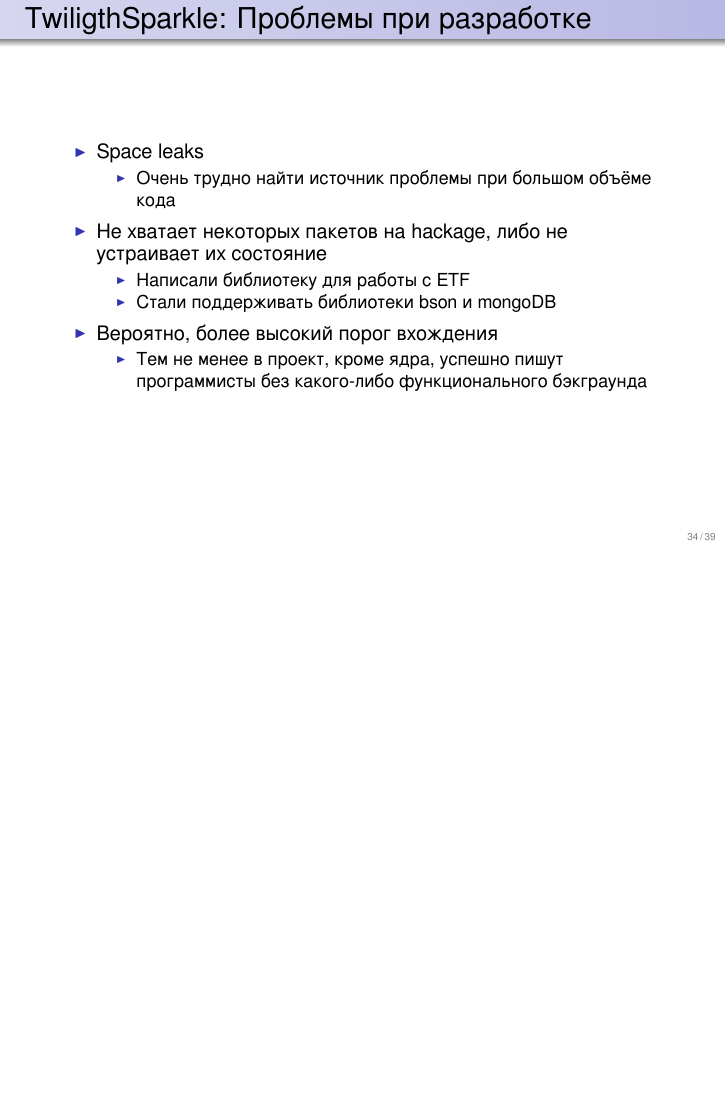
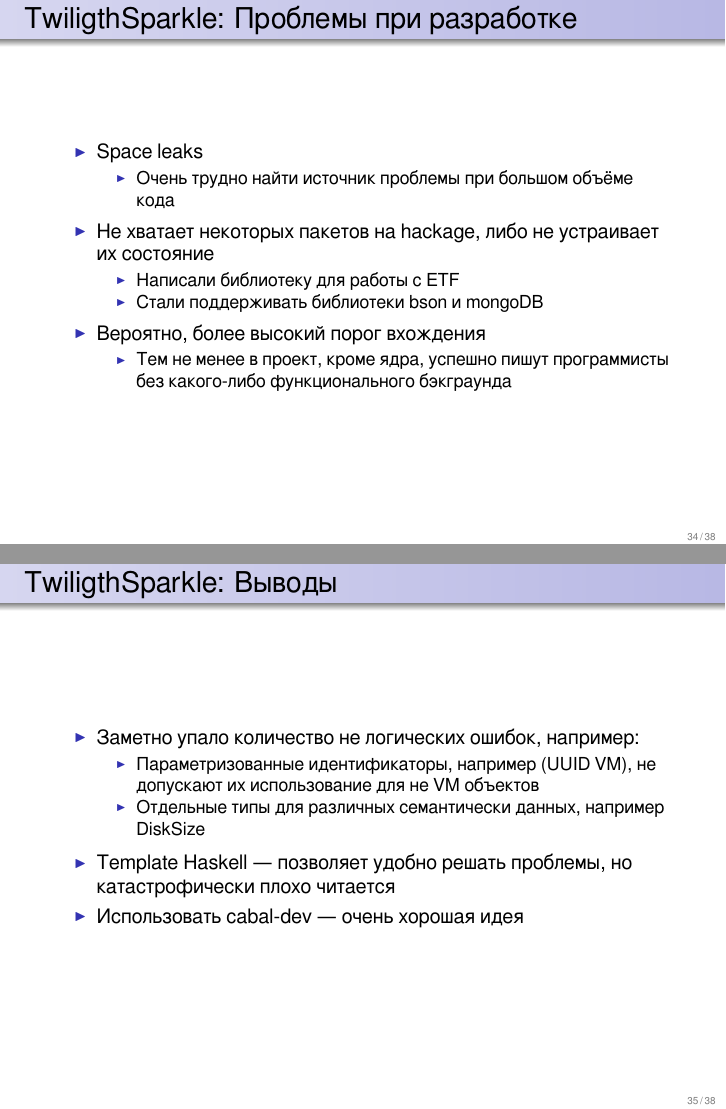
Before and after one commit to si14/fprog-2012-10-slides, LaTeX slides (slides.tex): page 34 of 36 before the commit and pages 34 and 35 of 37 after it, the two joined at a grey line, the shorter picture padded with empty space. The pictures show the PDF file slides.pdf that the author committed with the source.

Commit message:
Last fix

```diff
--- a/slides.tex
+++ b/slides.tex
@@ -521,17 +521,19 @@
   \end{itemize}
 \end{frame}
 
-% \begin{frame}{TwiligthSparkle: Выводы}
-%   \begin{itemize}
-%     \item Заметно упало количество не логических ошибок, например:
-%     \begin{itemize}
-%       \item Параметризованные идентификаторы, например (UUID VM), не допускают
-%       их использование для не VM объектов
-%     \end{itemize}
-%     \item Template Haskell — позволяет удобно решать проблемы, но
-%     катастрофически плохо читается
-%   \end{itemize}
-% \end{frame}
+\begin{frame}{TwiligthSparkle: Выводы}
+  \begin{itemize}
+    \item Заметно упало количество не логических ошибок, например:
+    \begin{itemize}
+      \item Параметризованные идентификаторы, например (UUID VM), не допускают
+      их использование для не VM объектов
+      \item Отдельные типы для различных семантически данных, например DiskSize
+    \end{itemize}
+    \item Template Haskell — позволяет удобно решать проблемы, но
+    катастрофически плохо читается
+    \item Использовать cabal-dev — очень хорошая идея
+  \end{itemize}
+\end{frame}
 
 \begin{frame}
   \begin{center}
```
Also changed, not shown: slides.pdf.
